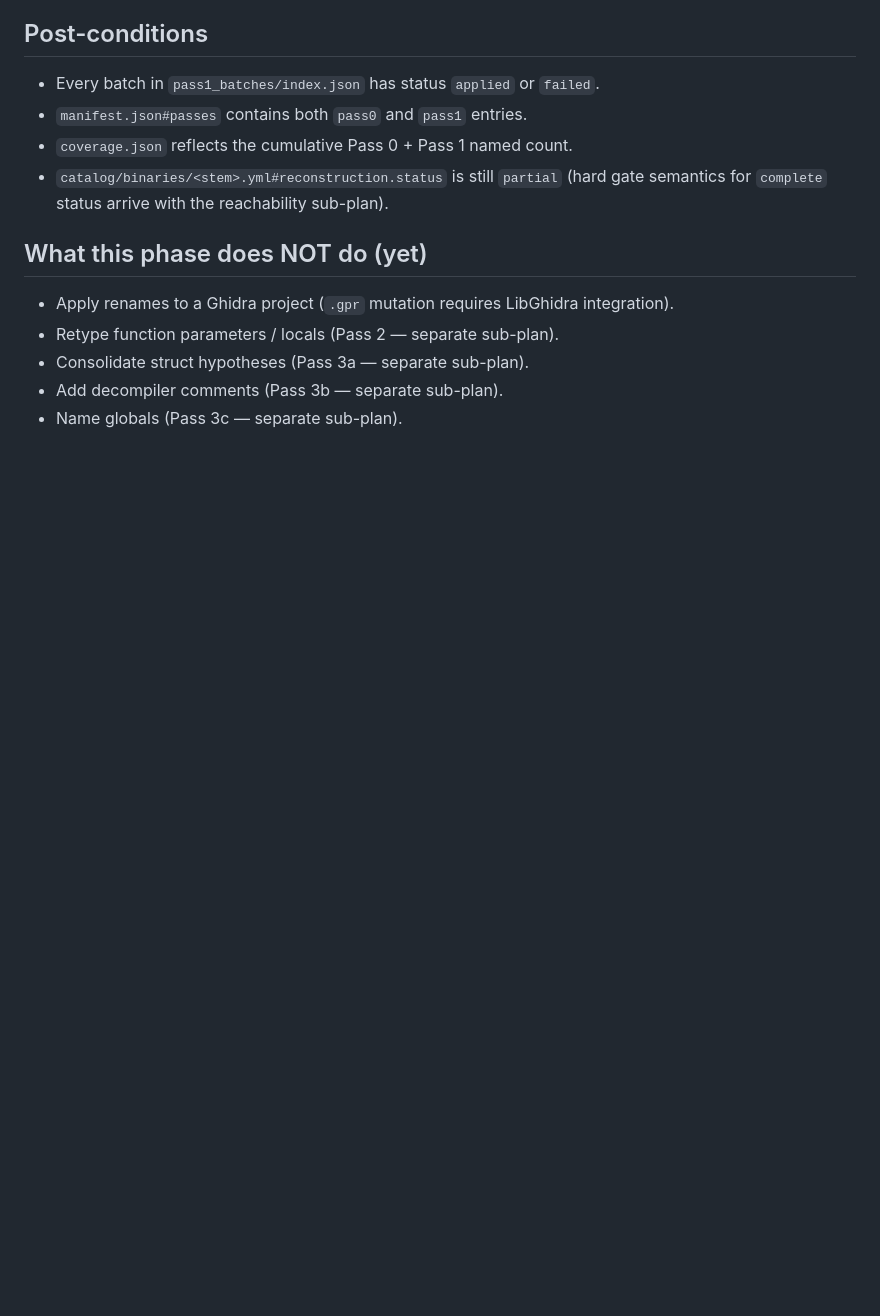
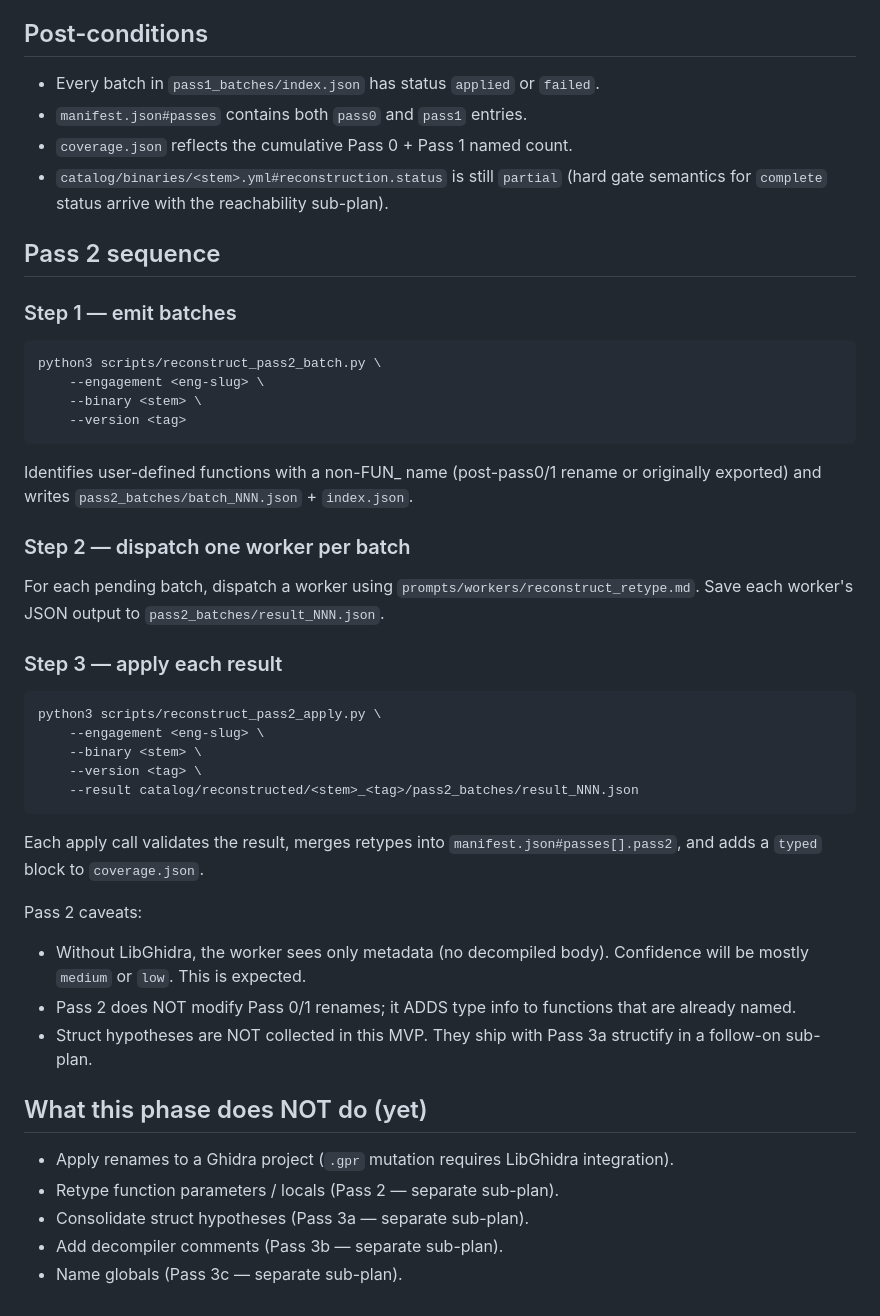
Before and after one commit to splintersfury/vulnerabin, a Markdown page: prompts/phases/reconstruct.md, the part around the change. Drawn GitHub-style; blank space fills up the shorter version.

````diff
--- a/prompts/phases/reconstruct.md
+++ b/prompts/phases/reconstruct.md
@@ -82,6 +82,40 @@ If apply rejects a result, the strategist may either fix the worker prompt and r
 - `coverage.json` reflects the cumulative Pass 0 + Pass 1 named count.
 - `catalog/binaries/<stem>.yml#reconstruction.status` is still `partial` (hard gate semantics for `complete` status arrive with the reachability sub-plan).
 
+## Pass 2 sequence
+
+### Step 1 — emit batches
+
+```
+python3 scripts/reconstruct_pass2_batch.py \
+    --engagement <eng-slug> \
+    --binary <stem> \
+    --version <tag>
+```
+
+Identifies user-defined functions with a non-FUN_ name (post-pass0/1 rename or originally exported) and writes `pass2_batches/batch_NNN.json` + `index.json`.
+
+### Step 2 — dispatch one worker per batch
+
+For each pending batch, dispatch a worker using `prompts/workers/reconstruct_retype.md`. Save each worker's JSON output to `pass2_batches/result_NNN.json`.
+
+### Step 3 — apply each result
+
+```
+python3 scripts/reconstruct_pass2_apply.py \
+    --engagement <eng-slug> \
+    --binary <stem> \
+    --version <tag> \
+    --result catalog/reconstructed/<stem>_<tag>/pass2_batches/result_NNN.json
+```
+
+Each apply call validates the result, merges retypes into `manifest.json#passes[].pass2`, and adds a `typed` block to `coverage.json`.
+
+Pass 2 caveats:
+- Without LibGhidra, the worker sees only metadata (no decompiled body). Confidence will be mostly `medium` or `low`. This is expected.
+- Pass 2 does NOT modify Pass 0/1 renames; it ADDS type info to functions that are already named.
+- Struct hypotheses are NOT collected in this MVP. They ship with Pass 3a structify in a follow-on sub-plan.
+
 ## What this phase does NOT do (yet)
 
 - Apply renames to a Ghidra project (`.gpr` mutation requires LibGhidra integration).
````
Also changed, not shown: CLAUDE.md (+27 -0 lines).
